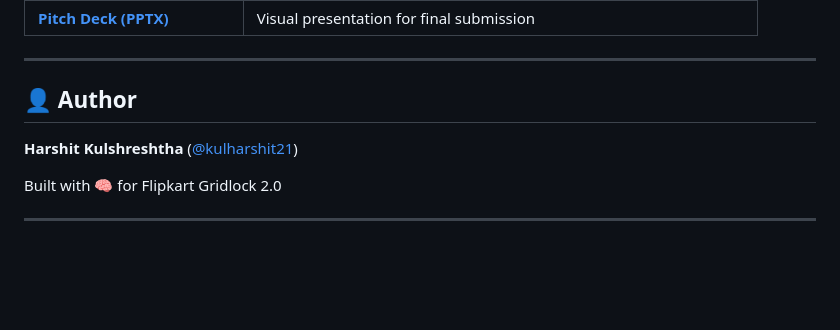
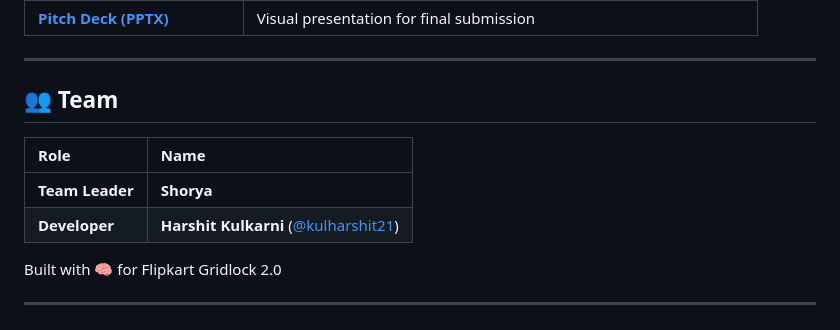
Before and after one commit to kulharshit21/aether-traffic, a Markdown page: README.md, the part around the change. Rendered like a GitHub page; blank space fills up the shorter version.

Commit message:
fix: correct author name to Harshit Kulkarni, add team leader Shorya

```diff
--- a/README.md
+++ b/README.md
@@ -244,9 +244,12 @@ The physics-informed scoring is **model-agnostic** — swap in city-specific roa
 
 ---
 
-## 👤 Author
+## 👥 Team
 
-**Harshit Kulshreshtha** ([@kulharshit21](https://github.com/kulharshit21))
+| Role | Name |
+|:-----|:-----|
+| **Team Leader** | **Shorya** |
+| **Developer** | **Harshit Kulkarni** ([@kulharshit21](https://github.com/kulharshit21)) |
 
 Built with 🧠 for Flipkart Gridlock 2.0
 
```
